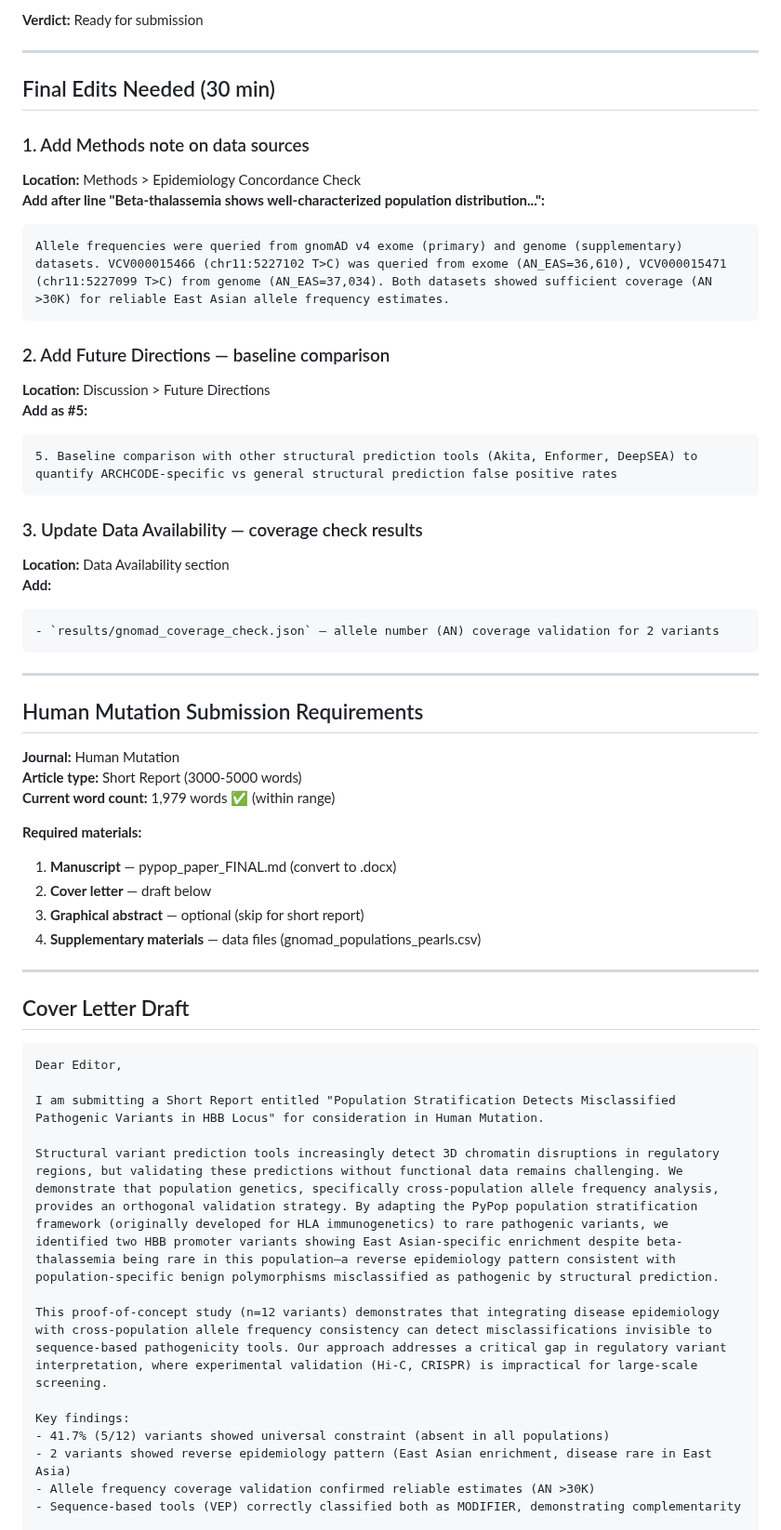
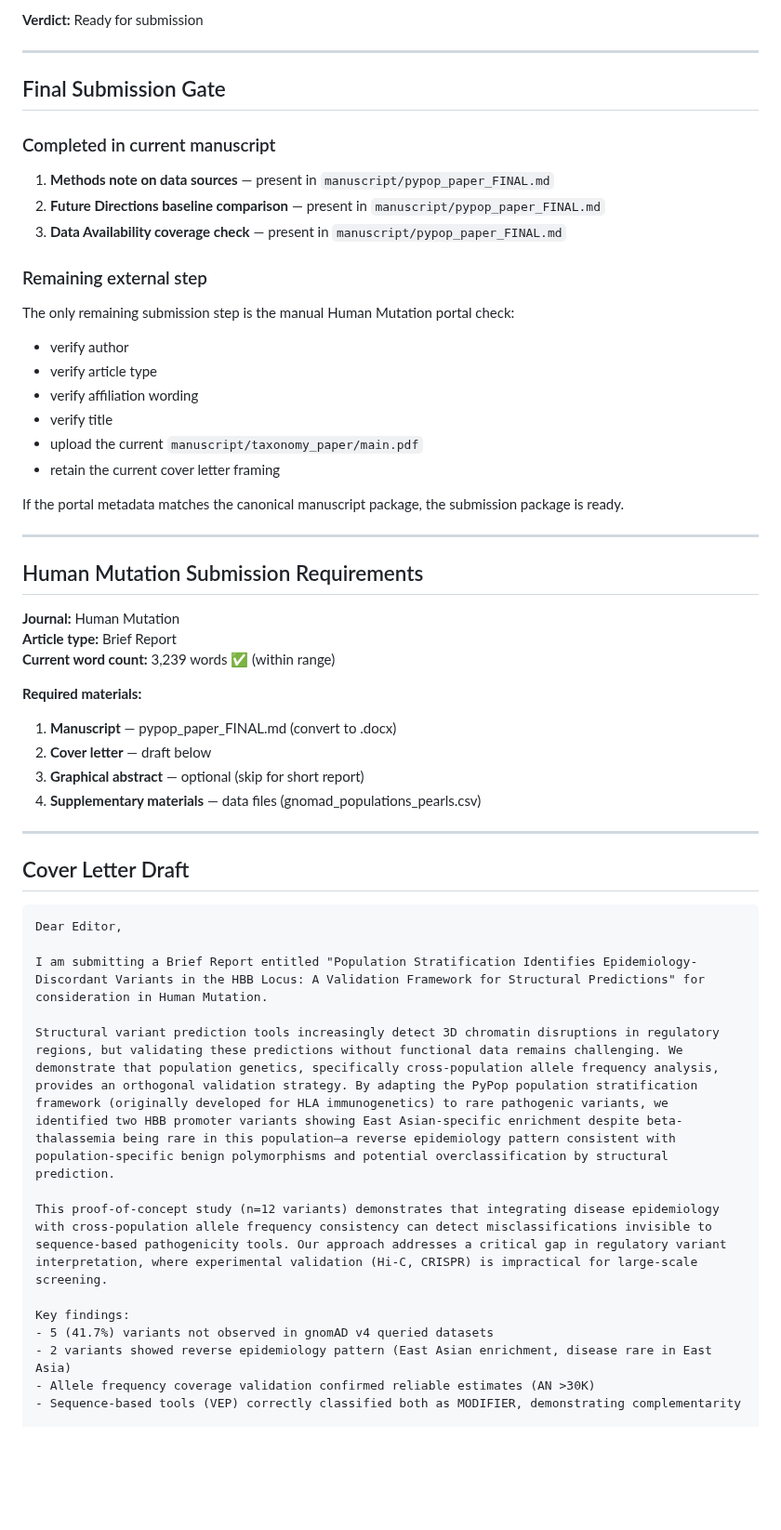
Before and after one commit to sergeeey/ARCHCODE, a Markdown page: manuscript/SUBMISSION_CHECKLIST_MAY4.md, the part around one of its changes. Shown at 93% size. Drawn GitHub-style; blank space fills up the shorter version.

Commit message:
docs(paper2): sync submission checklist with canonical manuscript

````diff
--- a/manuscript/SUBMISSION_CHECKLIST_MAY4.md
+++ b/manuscript/SUBMISSION_CHECKLIST_MAY4.md
@@ -12,39 +12,34 @@
 
 ---
 
-## Final Edits Needed (30 min)
+## Final Submission Gate
 
-### 1. Add Methods note on data sources
-**Location:** Methods > Epidemiology Concordance Check
-**Add after line "Beta-thalassemia shows well-characterized population distribution...":**
+### Completed in current manuscript
 
-```
-Allele frequencies were queried from gnomAD v4 exome (primary) and genome (supplementary) datasets. VCV000015466 (chr11:5227102 T>C) was queried from exome (AN_EAS=36,610), VCV000015471 (chr11:5227099 T>C) from genome (AN_EAS=37,034). Both datasets showed sufficient coverage (AN >30K) for reliable East Asian allele frequency estimates.
-```
+1. **Methods note on data sources** — present in `manuscript/pypop_paper_FINAL.md`
+2. **Future Directions baseline comparison** — present in `manuscript/pypop_paper_FINAL.md`
+3. **Data Availability coverage check** — present in `manuscript/pypop_paper_FINAL.md`
 
-### 2. Add Future Directions — baseline comparison
-**Location:** Discussion > Future Directions
-**Add as #5:**
+### Remaining external step
 
-```
-5. Baseline comparison with other structural prediction tools (Akita, Enformer, DeepSEA) to quantify ARCHCODE-specific vs general structural prediction false positive rates
-```
+The only remaining submission step is the manual Human Mutation portal check:
 
-### 3. Update Data Availability — coverage check results
-**Location:** Data Availability section
-**Add:**
+- verify author
+- verify article type
+- verify affiliation wording
+- verify title
+- upload the current `manuscript/taxonomy_paper/main.pdf`
+- retain the current cover letter framing
 
-```
-- `results/gnomad_coverage_check.json` — allele number (AN) coverage validation for 2 variants
-```
+If the portal metadata matches the canonical manuscript package, the submission package is ready.
 
 ---
 
 ## Human Mutation Submission Requirements
 
 **Journal:** Human Mutation
-**Article type:** Short Report (3000-5000 words)
-**Current word count:** 1,979 words ✅ (within range)
+**Article type:** Brief Report
+**Current word count:** 3,239 words ✅ (within range)
 
 **Required materials:**
 1. **Manuscript** — pypop_paper_FINAL.md (convert to .docx)
@@ -59,14 +54,14 @@ Allele frequencies were queried from gnomAD v4 exome (primary) and genome (suppl
 ```
 Dear Editor,
 
-I am submitting a Short Report entitled "Population Stratification Detects Misclassified Pathogenic Variants in HBB Locus" for consideration in Human Mutation.
+I am submitting a Brief Report entitled "Population Stratification Identifies Epidemiology-Discordant Variants in the HBB Locus: A Validation Framework for Structural Predictions" for consideration in Human Mutation.
 
-Structural variant prediction tools increasingly detect 3D chromatin disruptions in regulatory regions, but validating these predictions without functional data remains challenging. We demonstrate that population genetics, specifically cross-population allele frequency analysis, provides an orthogonal validation strategy. By adapting the PyPop population stratification framework (originally developed for HLA immunogenetics) to rare pathogenic variants, we identified two HBB promoter variants showing East Asian-specific enrichment despite beta-thalassemia being rare in this population—a reverse epidemiology pattern consistent with population-specific benign polymorphisms misclassified as pathogenic by structural prediction.
+Structural variant prediction tools increasingly detect 3D chromatin disruptions in regulatory regions, but validating these predictions without functional data remains challenging. We demonstrate that population genetics, specifically cross-population allele frequency analysis, provides an orthogonal validation strategy. By adapting the PyPop population stratification framework (originally developed for HLA immunogenetics) to rare pathogenic variants, we identified two HBB promoter variants showing East Asian-specific enrichment despite beta-thalassemia being rare in this population—a reverse epidemiology pattern consistent with population-specific benign polymorphisms and potential overclassification by structural prediction.
 
 This proof-of-concept study (n=12 variants) demonstrates that integrating disease epidemiology with cross-population allele frequency consistency can detect misclassifications invisible to sequence-based pathogenicity tools. Our approach addresses a critical gap in regulatory variant interpretation, where experimental validation (Hi-C, CRISPR) is impractical for large-scale screening.
 
 Key findings:
-- 41.7% (5/12) variants showed universal constraint (absent in all populations)
+- 5 (41.7%) variants not observed in gnomAD v4 queried datasets
 - 2 variants showed reverse epidemiology pattern (East Asian enrichment, disease rare in East Asia)
 - Allele frequency coverage validation confirmed reliable estimates (AN >30K)
 - Sequence-based tools (VEP) correctly classified both as MODIFIER, demonstrating complementarity
````
Also changed, not shown: other parts of manuscript/SUBMISSION_CHECKLIST_MAY4.md (+8 -8 lines).
